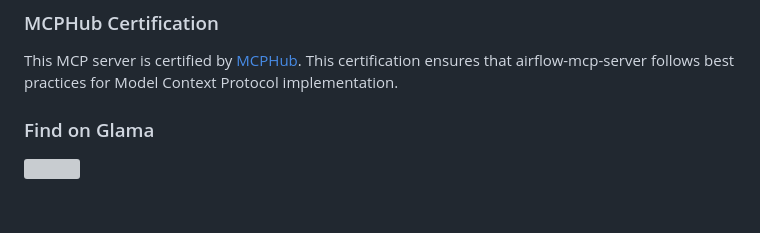
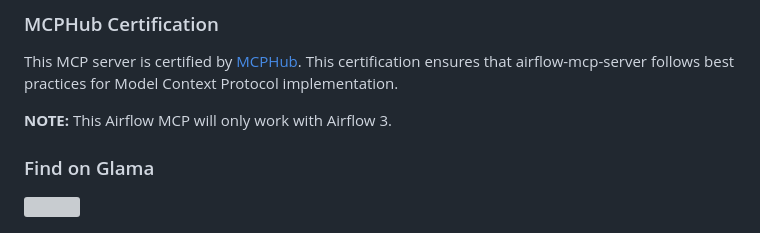
Before and after one commit to abhishekbhakat/airflow-mcp-server, a Markdown page: README.md, the part around the change. GitHub-like rendering; blank space fills up the shorter version; grey boxes are pictures that could not be loaded.

Commit message:
Added a note in README

```diff
--- a/README.md
+++ b/README.md
@@ -6,6 +6,7 @@ mcp-name: io.github.abhishekbhakat/airflow-mcp-server
 
 This MCP server is certified by [MCPHub](https://mcphub.com/mcp-servers/abhishekbhakat/airflow-mcp-server). This certification ensures that airflow-mcp-server follows best practices for Model Context Protocol implementation.
 
+<span style="color:red;">**NOTE:**</span> This Airflow MCP will only work with Airflow 3.
 
 ### Find on Glama
 
```
